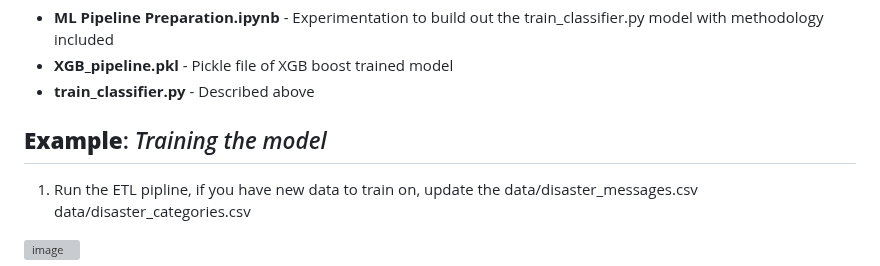
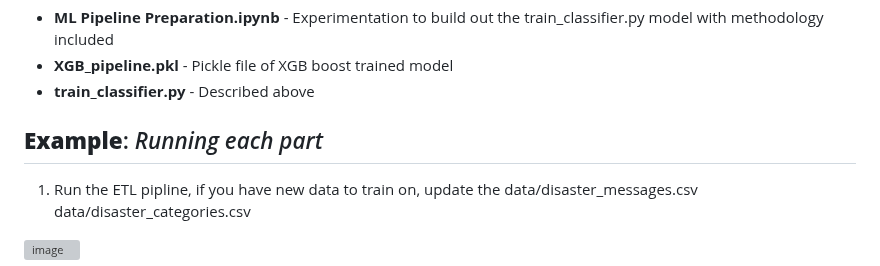
Before and after one commit to Benedictgr97/Disaster-response-pipline, a Markdown page: README.md, the part around the change. GitHub-like rendering; grey boxes are pictures that could not be loaded.

```diff
--- a/README.md
+++ b/README.md
@@ -55,7 +55,7 @@ git clone https://github.com/Benedictgr97/Disaster-response-pipline.git
 - **XGB_pipeline.pkl** - Pickle file of XGB boost trained model
 - **train_classifier.py** -  Described above
 
-## **Example**: _Training the model_
+## **Example**: _Running each part_
 1. Run the ETL pipline, if you have new data to train on, update the data/disaster_messages.csv data/disaster_categories.csv
 
 ![image](https://github.com/user-attachments/assets/2f92fce7-1c7a-4c8b-b975-18d0c05482a1)
```
